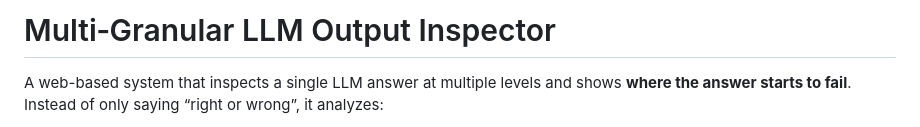
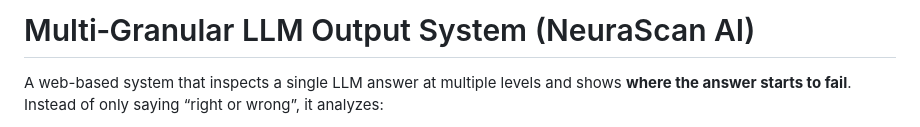
Before and after one commit to harshi1111/multi-granular-llm-analysis, a Markdown page: README.md, the part around the change. Drawn GitHub-style.

```diff
--- a/README.md
+++ b/README.md
@@ -1,4 +1,4 @@
-# Multi‑Granular LLM Output Inspector
+# Multi‑Granular LLM Output System (NeuraScan AI)
 
 A web-based system that inspects a single LLM answer at multiple levels and shows **where the answer starts to fail**.
 Instead of only saying “right or wrong”, it analyzes:
```
